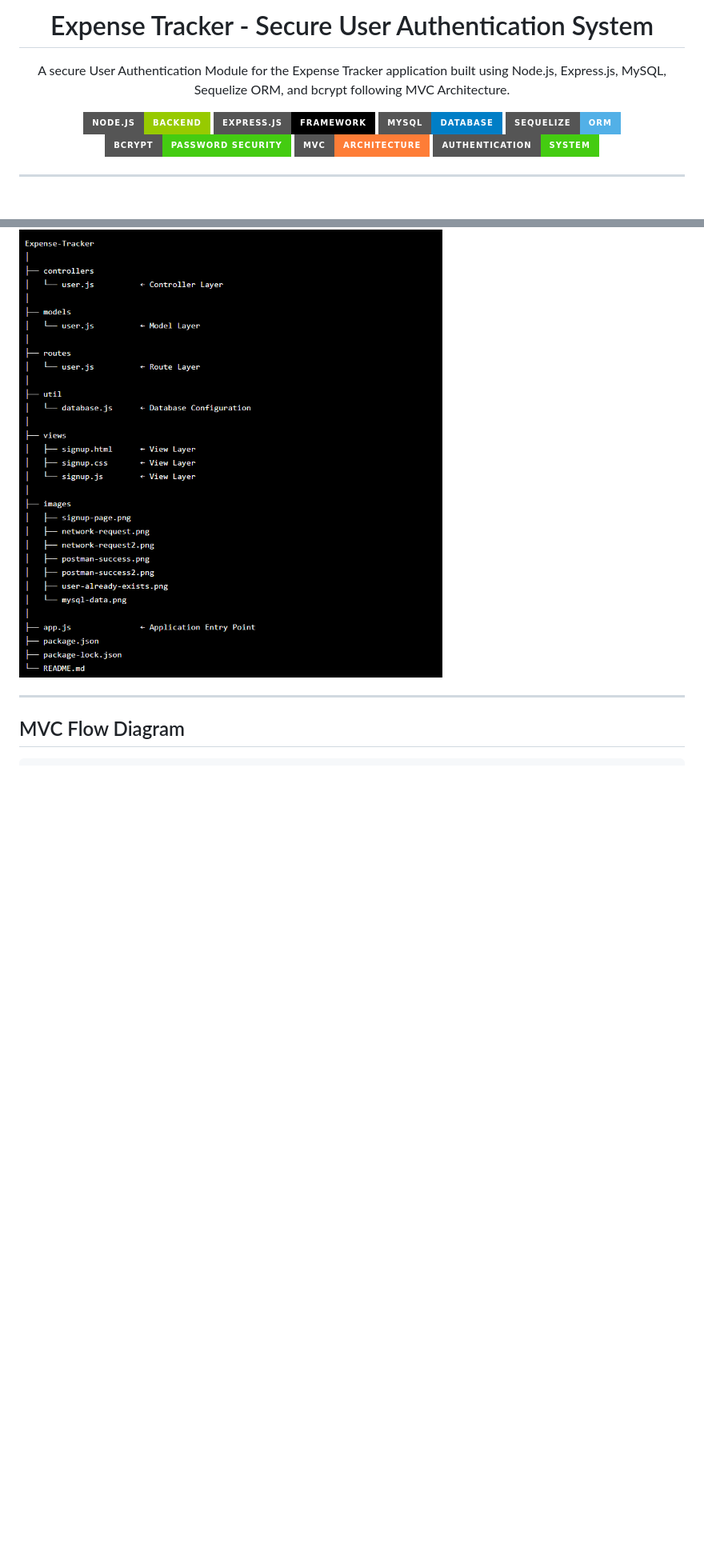
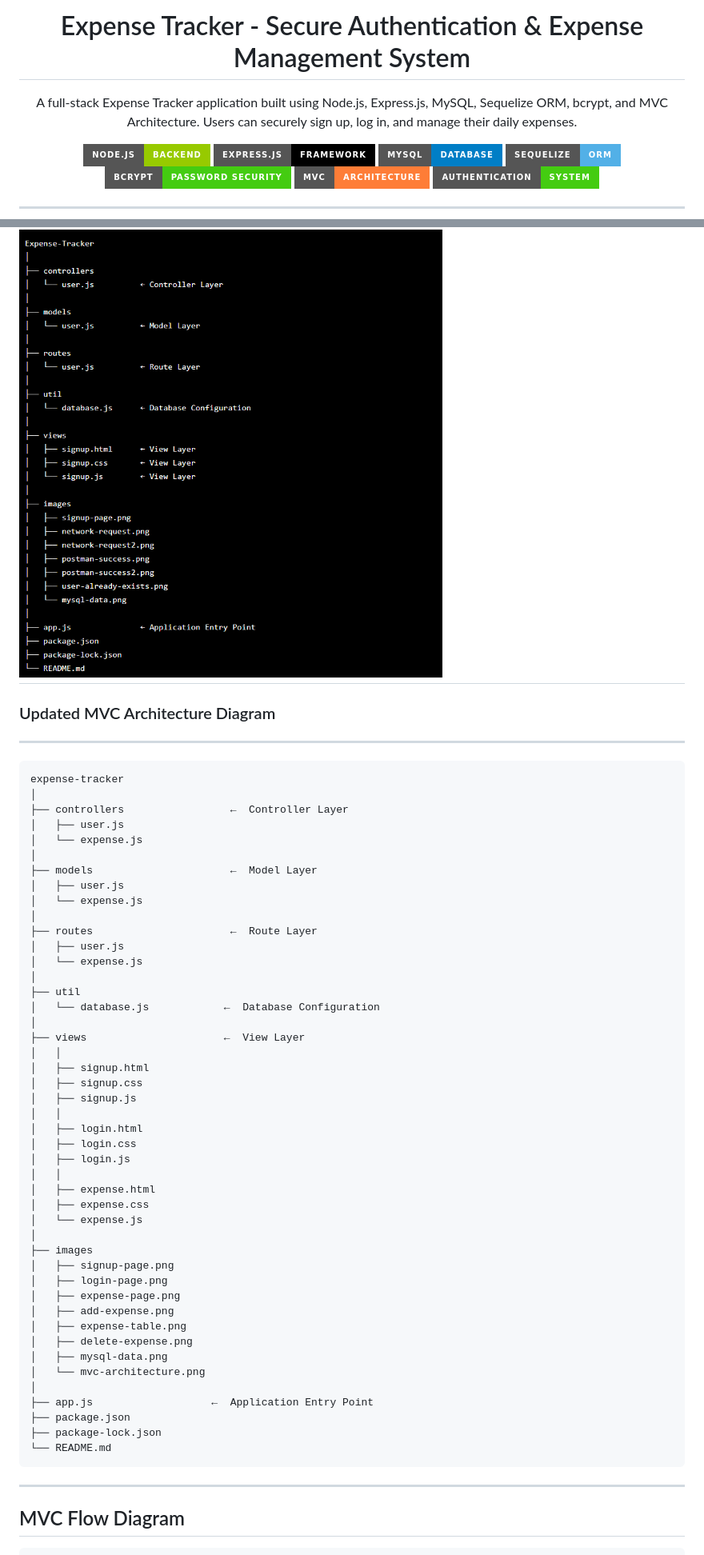
Before and after one commit to yashav-shukla/Expense-Tracker-, a Markdown page: README.md, 2 parts joined by grey strips. Shown at 80% size. Drawn GitHub-style; badges without logos; blank space fills up the shorter version.

Commit message:
Added daily expense management feature with MVC architecture

````diff
--- a/README.md
+++ b/README.md
@@ -1,9 +1,9 @@
 <p align="center">
-  <h1 align="center">Expense Tracker - Secure User Authentication System</h1>
+<h1 align="center">Expense Tracker - Secure Authentication & Expense Management System</h1>
 </p>
 
 <p align="center">
-  A secure User Authentication Module for the Expense Tracker application built using Node.js, Express.js, MySQL, Sequelize ORM, and bcrypt following MVC Architecture.
+A full-stack Expense Tracker application built using Node.js, Express.js, MySQL, Sequelize ORM, bcrypt, and MVC Architecture. Users can securely sign up, log in, and manage their daily expenses.
 </p>
 
 <p align="center">
@@ -383,5 +477,54 @@ Manage User Records
 ![MVC Architecture](./images/mvc-architecture.png)
-
+---
+### Updated MVC Architecture Diagram
+---
+```
+expense-tracker
+│
+├── controllers                 ←  Controller Layer
+│   ├── user.js
+│   └── expense.js
+│
+├── models                      ←  Model Layer
+│   ├── user.js
+│   └── expense.js
+│
+├── routes                      ←  Route Layer
+│   ├── user.js
+│   └── expense.js
+│
+├── util
+│   └── database.js            ←  Database Configuration
+│
+├── views                      ←  View Layer
+│   │
+│   ├── signup.html
+│   ├── signup.css
+│   ├── signup.js
+│   │
+│   ├── login.html
+│   ├── login.css
+│   ├── login.js
+│   │
+│   ├── expense.html
+│   ├── expense.css
+│   └── expense.js
+│
+├── images
+│   ├── signup-page.png
+│   ├── login-page.png
+│   ├── expense-page.png
+│   ├── add-expense.png
+│   ├── expense-table.png
+│   ├── delete-expense.png
+│   ├── mysql-data.png
+│   └── mvc-architecture.png
+│
+├── app.js                   ←  Application Entry Point
+├── package.json
+├── package-lock.json
+└── README.md
+```
 ---
 
 ## MVC Flow Diagram
````
Also changed, not shown: other parts of README.md (+143 -30 lines), images/add-expense.png (added), images/delete-expense.png (added), images/expense-dashboard.png (added), images/expense-list.png (added), 8 other files.
